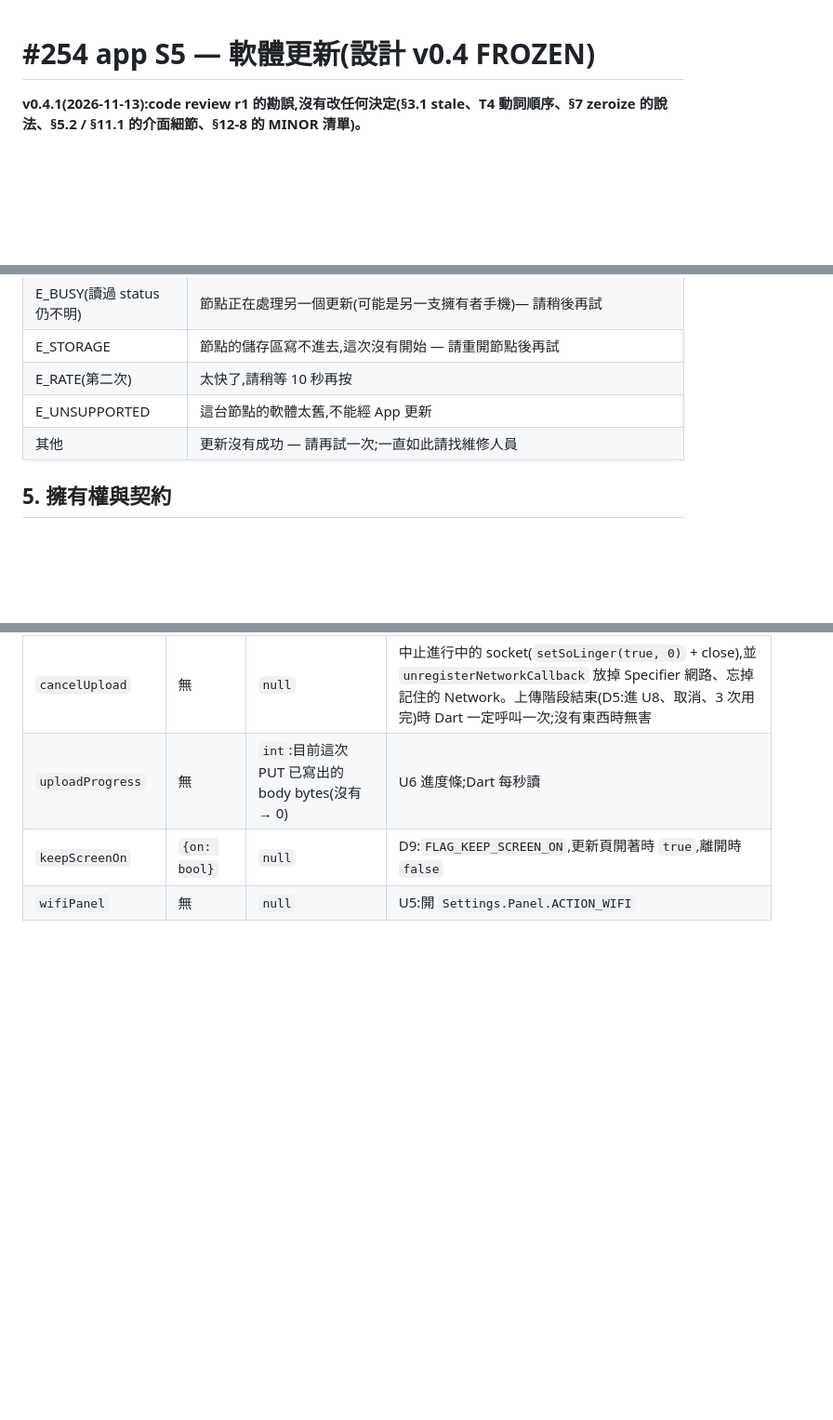
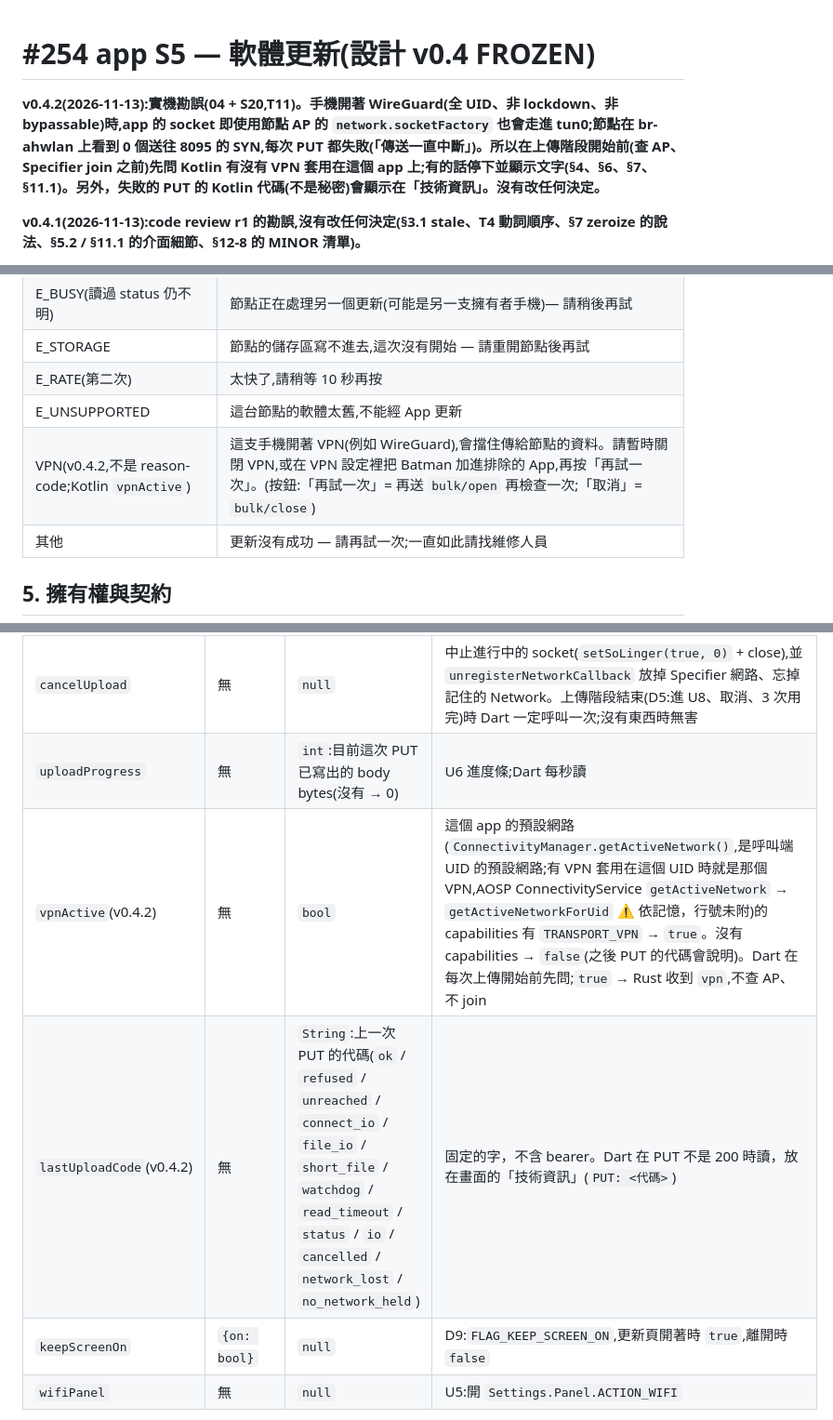
Before and after one commit to winson3QQ/Batman, a Markdown page: docs/design/254-app-update.md, 3 parts joined by grey strips. Shown at 93% size. GitHub-like rendering; blank space fills up the shorter version.

Commit message:
docs(254): app software update design v0.4.2 — a VPN covering the app stops the upload (04 + S20 finding)
T11 on 04 + S20: the Specifier join worked, but every PUT failed and the node saw no SYN to 8095 — the phone's
WireGuard (all UIDs, not lockdown, not bypassable) took the app's sockets into tun0 even with network.socketFactory.
§4 the VPN text, §6 a lifecycle row, §7 a note, §11.1 vpnActive / lastUploadCode. No decision changes.

Co-Authored-By: Claude Opus 5.5 <noreply@anthropic.com>

```diff
--- a/docs/design/254-app-update.md
+++ b/docs/design/254-app-update.md
@@ -1,4 +1,6 @@
 # #254 app S5 — 軟體更新(設計 v0.4 FROZEN)
+
+**v0.4.2(2026-11-13):實機勘誤(04 + S20,T11)。手機開著 WireGuard(全 UID、非 lockdown、非 bypassable)時,app 的 socket 即使用節點 AP 的 `network.socketFactory` 也會走進 tun0;節點在 br-ahwlan 上看到 0 個送往 8095 的 SYN,每次 PUT 都失敗(「傳送一直中斷」)。所以在上傳階段開始前(查 AP、Specifier join 之前)先問 Kotlin 有沒有 VPN 套用在這個 app 上;有的話停下並顯示文字(§4、§6、§7、§11.1)。另外，失敗的 PUT 的 Kotlin 代碼(不是秘密)會顯示在「技術資訊」。沒有改任何決定。**
 
 **v0.4.1(2026-11-13):code review r1 的勘誤,沒有改任何決定(§3.1 stale、T4 動詞順序、§7 zeroize 的說法、§5.2 / §11.1 的介面細節、§12-8 的 MINOR 清單)。**
 
@@ -215,6 +217,7 @@ status 不分擁有者(F18);「我們的」= status key 4 等於我們選的 man
 | E_STORAGE | 節點的儲存區寫不進去,這次沒有開始 — 請重開節點後再試 |
 | E_RATE(第二次) | 太快了,請稍等 10 秒再按 |
 | E_UNSUPPORTED | 這台節點的軟體太舊,不能經 App 更新 |
+| VPN(v0.4.2,不是 reason-code;Kotlin `vpnActive`) | 這支手機開著 VPN(例如 WireGuard),會擋住傳給節點的資料。請暫時關閉 VPN,或在 VPN 設定裡把 Batman 加進排除的 App,再按「再試一次」。(按鈕:「再試一次」= 再送 `bulk/open` 再檢查一次;「取消」= `bulk/close`) |
 | 其他 | 更新沒有成功 — 請再試一次;一直如此請找維修人員 |
 
 ## 5. 擁有權與契約
@@ -422,6 +427,8 @@ MethodChannel 名稱:`dev.batman/swupdate`。全部在背景 thread 做事,結
 | `upload` | `{uri: String, size: int, ip: String, port: int, bearer: String}`(bearer = 32 個小寫 hex) | `String`:`"ok200"` / `"other"` / `"no_network"` | 用 `findNodeNetwork` / `joinAp` 記住的 Network(沒有 → `"no_network"`)。`uri` 只接受這個程序的選檔器給過的。檔案**先開、再連線**(provd 從 accept 起給 header 5 s,r1 B-m2)。D4 PUT。連線逾時或 `NoRouteToHost` 兩次 → `"no_network"`(Dart 接著走 `joinAp` 再 `upload`);被拒 → 每秒重試最多 10 s,仍不行 → `"other"`。body 在自己的 thread 複製:檔案讀取卡住或一直回 0 時,35 s watchdog 照樣結束 PUT(r1 B-m1)。只送 `size` bytes;讀到狀態碼正好是 `200` 才算 `"ok200"`;其他一切(含取消、watchdog、`onLost`、檔案讀錯、檔案比 size 短)→ `"other"`。一次只跑一個 |
 | `cancelUpload` | 無 | `null` | 中止進行中的 socket(`setSoLinger(true, 0)` + close),並 `unregisterNetworkCallback` 放掉 Specifier 網路、忘掉記住的 Network。上傳階段結束(D5:進 U8、取消、3 次用完)時 Dart 一定呼叫一次;沒有東西時無害 |
 | `uploadProgress` | 無 | `int`:目前這次 PUT 已寫出的 body bytes(沒有 → 0) | U6 進度條;Dart 每秒讀 |
+| `vpnActive`(v0.4.2) | 無 | `bool` | 這個 app 的預設網路(`ConnectivityManager.getActiveNetwork()`,是呼叫端 UID 的預設網路;有 VPN 套用在這個 UID 時就是那個 VPN,AOSP ConnectivityService `getActiveNetwork` → `getActiveNetworkForUid` ⚠️ 依記憶，行號未附)的 capabilities 有 `TRANSPORT_VPN` → `true`。沒有 capabilities → `false`(之後 PUT 的代碼會說明)。Dart 在每次上傳開始前先問;`true` → Rust 收到 `vpn`,不查 AP、不 join |
+| `lastUploadCode`(v0.4.2) | 無 | `String`:上一次 PUT 的代碼(`ok` / `refused` / `unreached` / `connect_io` / `file_io` / `short_file` / `watchdog` / `read_timeout` / `status` / `io` / `cancelled` / `network_lost` / `no_network_held`) | 固定的字，不含 bearer。Dart 在 PUT 不是 200 時讀，放在畫面的「技術資訊」(`PUT: <代碼>`) |
 | `keepScreenOn` | `{on: bool}` | `null` | D9:`FLAG_KEEP_SCREEN_ON`,更新頁開著時 `true`,離開時 `false` |
 | `wifiPanel` | 無 | `null` | U5:開 `Settings.Panel.ACTION_WIFI` |
 
```
Also changed, not shown: other parts of docs/design/254-app-update.md (+2 -0 lines).
